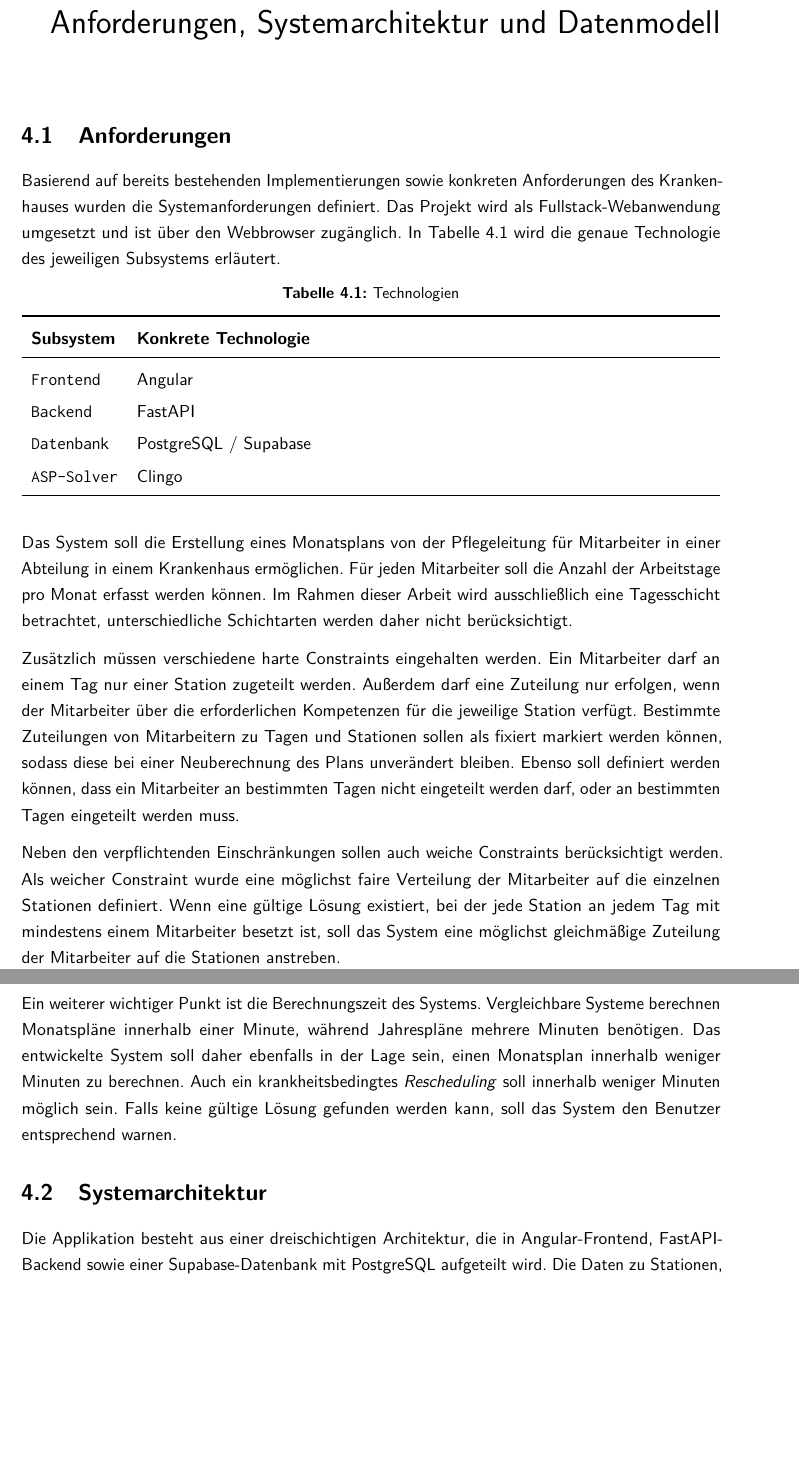
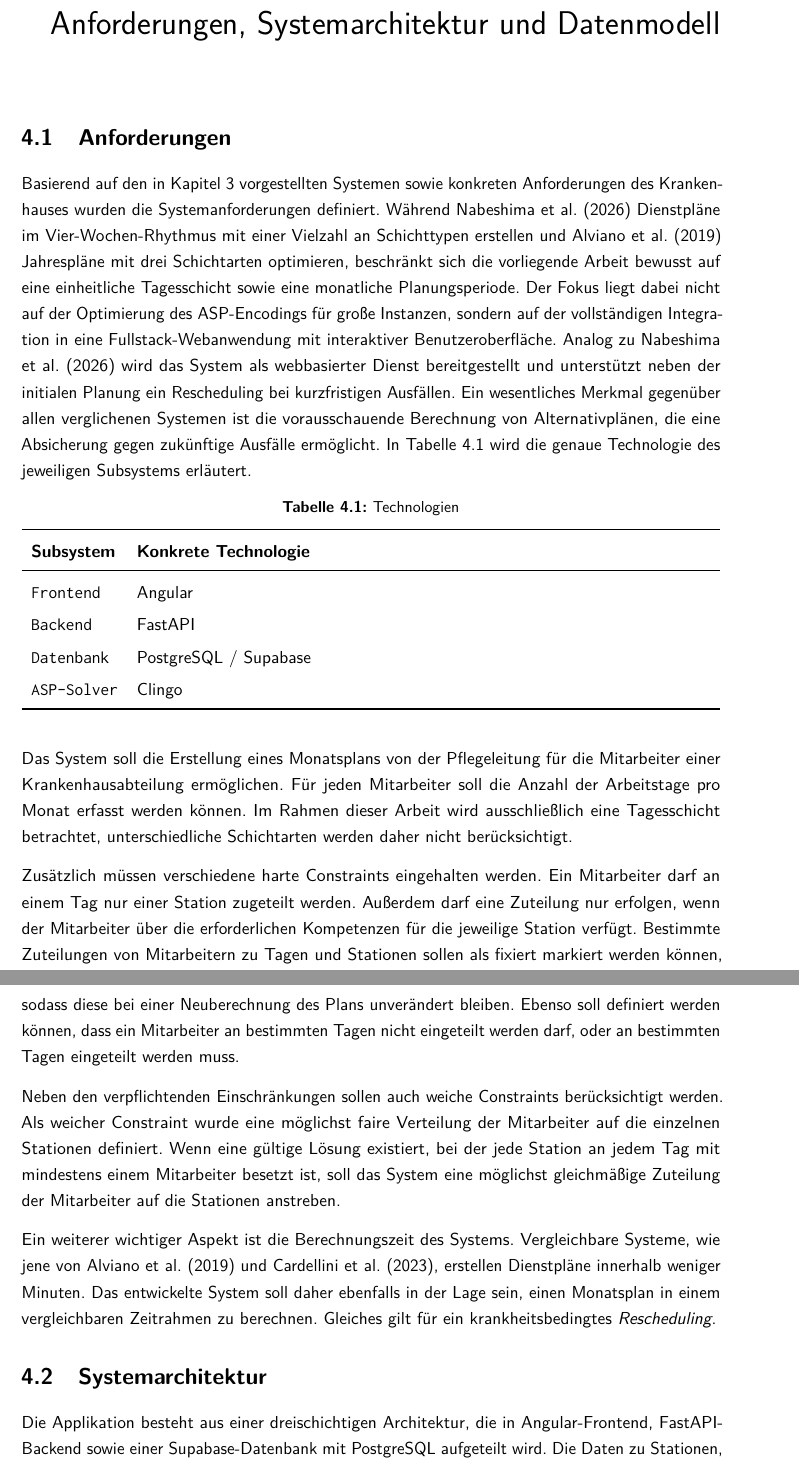
Before and after one commit to RafetsederTobias/NSP-Solver, a LaTeX thesis (Bachelorarbeit_DKE_Latex/template_latex/MAIN.tex, which reads Bachelorarbeit_DKE_Latex/template_latex/mainmatter/04-requirements-architecture.tex): two parts of pages 15 and 16 of 45, joined at a grey line, cut so that both start at the same text, the shorter picture padded with empty space. Compiled offline with pdfLaTeX.

Commit message:
thesis update

```diff
--- a/Bachelorarbeit_DKE_Latex/template_latex/mainmatter/04-requirements-architecture.tex
+++ b/Bachelorarbeit_DKE_Latex/template_latex/mainmatter/04-requirements-architecture.tex
@@ -4,7 +4,7 @@
 \chapter{Anforderungen, Systemarchitektur und Datenmodell} \label{sec:requirements_architecture}
 \section{Anforderungen}
 \label{sec:requirements}
-Basierend auf bereits bestehenden Implementierungen sowie konkreten Anforderungen des Krankenhauses wurden die Systemanforderungen definiert. Das Projekt wird als Fullstack-Webanwendung umgesetzt und ist über den Webbrowser zugänglich. In Tabelle \ref{tab:technologien} wird die genaue Technologie des jeweiligen Subsystems erläutert.
+Basierend auf den in Kapitel~\ref{sec:related_work} vorgestellten Systemen sowie konkreten Anforderungen des Krankenhauses wurden die Systemanforderungen definiert. Während \textcite{nabeshimaASPbasedNurseScheduling2026} Dienstpläne im Vier-Wochen-Rhythmus mit einer Vielzahl an Schichttypen erstellen und \textcite{alvianoNurseReschedulingAnswer2019} Jahrespläne mit drei Schichtarten optimieren, beschränkt sich die vorliegende Arbeit bewusst auf eine einheitliche Tagesschicht sowie eine monatliche Planungsperiode. Der Fokus liegt dabei nicht auf der Optimierung des ASP-Encodings für große Instanzen, sondern auf der vollständigen Integration in eine  Fullstack-Webanwendung mit interaktiver Benutzeroberfläche. Analog zu \textcite{nabeshimaASPbasedNurseScheduling2026} wird das System als webbasierter Dienst bereitgestellt und unterstützt neben der initialen Planung ein Rescheduling bei kurzfristigen Ausfällen. Ein wesentliches Merkmal gegenüber allen verglichenen Systemen ist die vorausschauende Berechnung von Alternativplänen, die eine Absicherung gegen zukünftige Ausfälle ermöglicht. In Tabelle~\ref{tab:technologien} wird die genaue Technologie des jeweiligen Subsystems erläutert.
 \begin{table}[h]
 	\centering
 	\caption{
@@ -22,13 +22,14 @@ Basierend auf bereits bestehenden Implementierungen sowie konkreten Anforderunge
 	\end{tabularx}
 \end{table}
 
-Das System soll die Erstellung eines Monatsplans von der Pflegeleitung für Mitarbeiter in einer Abteilung in einem Krankenhaus ermöglichen. Für jeden Mitarbeiter soll die Anzahl der Arbeitstage pro Monat erfasst werden können. Im Rahmen dieser Arbeit wird ausschließlich eine Tagesschicht betrachtet, unterschiedliche Schichtarten werden daher nicht berücksichtigt.
+Das System soll die Erstellung eines Monatsplans von der Pflegeleitung für die Mitarbeiter einer Krankenhausabteilung ermöglichen. Für jeden Mitarbeiter soll die Anzahl der Arbeitstage pro Monat erfasst werden können. Im Rahmen dieser Arbeit wird ausschließlich eine Tagesschicht betrachtet, unterschiedliche Schichtarten werden daher nicht berücksichtigt.
 
 Zusätzlich müssen verschiedene harte Constraints eingehalten werden. Ein Mitarbeiter darf an einem Tag nur einer Station zugeteilt werden. Außerdem darf eine Zuteilung nur erfolgen, wenn der Mitarbeiter über die erforderlichen Kompetenzen für die jeweilige Station verfügt. Bestimmte Zuteilungen von Mitarbeitern zu Tagen und Stationen sollen als fixiert markiert werden können, sodass diese bei einer Neuberechnung des Plans unverändert bleiben. Ebenso soll definiert werden können, dass ein Mitarbeiter an bestimmten Tagen nicht eingeteilt werden darf, oder an bestimmten Tagen eingeteilt werden muss.
 
 Neben den verpflichtenden Einschränkungen sollen auch weiche Constraints berücksichtigt werden. Als weicher Constraint wurde eine möglichst faire Verteilung der Mitarbeiter auf die einzelnen Stationen definiert. Wenn eine gültige Lösung existiert, bei der jede Station an jedem Tag mit mindestens einem Mitarbeiter besetzt ist, soll das System eine möglichst gleichmäßige Zuteilung der Mitarbeiter auf die Stationen anstreben.
 
-Ein weiterer wichtiger Punkt ist die Berechnungszeit des Systems. Vergleichbare Systeme berechnen Monatspläne innerhalb einer Minute, während Jahrespläne mehrere Minuten benötigen. Das entwickelte System soll daher ebenfalls in der Lage sein, einen Monatsplan innerhalb weniger Minuten zu berechnen. Auch ein krankheitsbedingtes \textit{Rescheduling} soll innerhalb weniger Minuten möglich sein. Falls keine gültige Lösung gefunden werden kann, soll das System den Benutzer entsprechend warnen.
+Ein weiterer wichtiger Aspekt ist die Berechnungszeit des Systems. Vergleichbare Systeme, wie jene von \textcite{alvianoNurseReschedulingAnswer2019} und \textcite{cardellini2023solvingrehabilitationschedulingproblems}, erstellen Dienstpläne innerhalb weniger Minuten. Das entwickelte System soll daher ebenfalls in der Lage sein, einen Monatsplan in einem vergleichbaren Zeitrahmen zu berechnen. Gleiches gilt für ein krankheitsbedingtes \textit{Rescheduling}.
+
 
 
 \section{Systemarchitektur}
```
